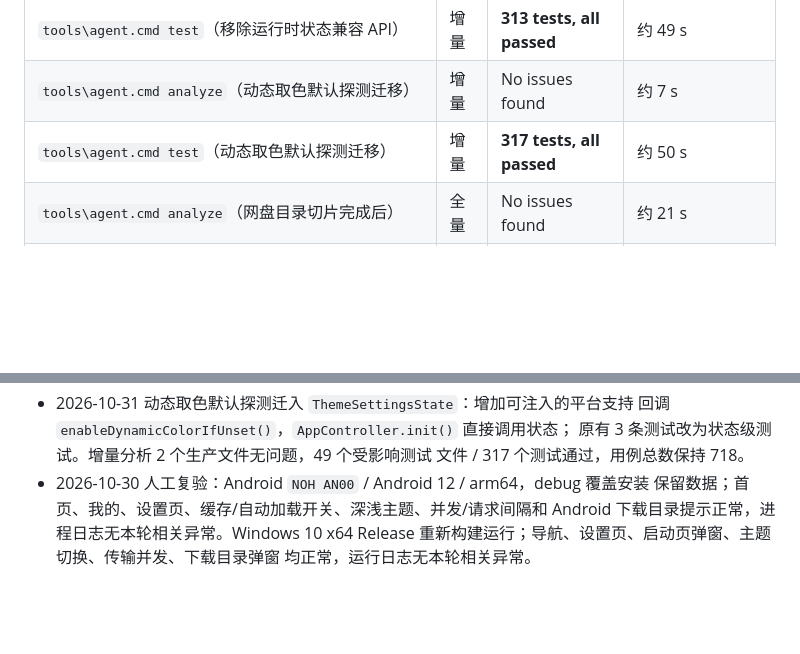
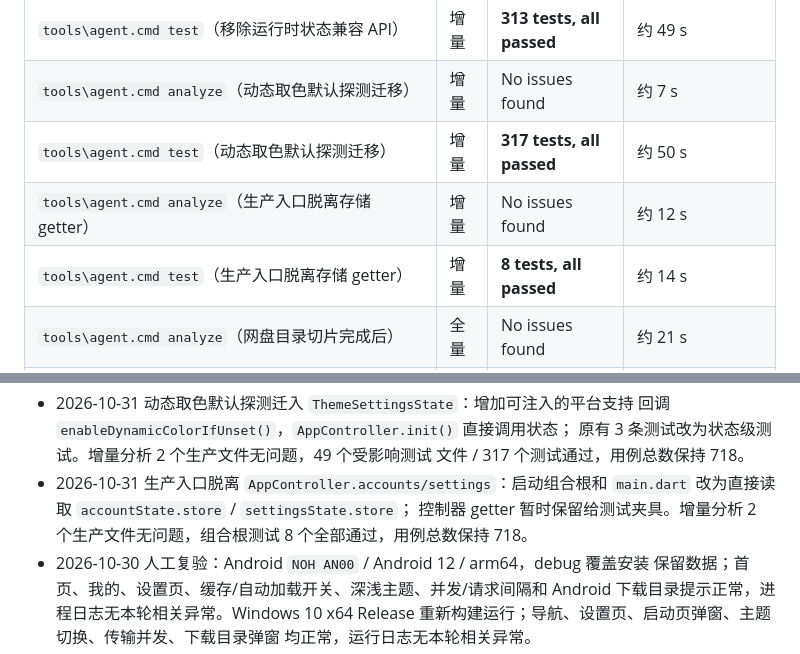
Before and after one commit to Tgaisen/LanCloud, a Markdown page: docs/BASELINE.md, 2 parts joined by grey strips. Drawn GitHub-style; blank space fills up the shorter version.

Commit message:
docs(startup): 记录入口存储解耦

```diff
--- a/docs/BASELINE.md
+++ b/docs/BASELINE.md
@@ -215,6 +215,8 @@
 | `tools\agent.cmd test`（移除运行时状态兼容 API） | 增量 | **313 tests, all passed** | 约 49 s |
 | `tools\agent.cmd analyze`（动态取色默认探测迁移） | 增量 | No issues found | 约 7 s |
 | `tools\agent.cmd test`（动态取色默认探测迁移） | 增量 | **317 tests, all passed** | 约 50 s |
+| `tools\agent.cmd analyze`（生产入口脱离存储 getter） | 增量 | No issues found | 约 12 s |
+| `tools\agent.cmd test`（生产入口脱离存储 getter） | 增量 | **8 tests, all passed** | 约 14 s |
 | `tools\agent.cmd analyze`（网盘目录切片完成后） | 全量 | No issues found | 约 21 s |
 | `tools\agent.cmd test`（网盘目录切片完成后） | 全量 | **722 tests, all passed** | 约 110 s |
 | `tools\agent.cmd analyze`（拖放与 Cookie 行完成后） | 全量 | No issues found | 约 17 s |
@@ -727,6 +729,10 @@
   回调 `enableDynamicColorIfUnset()`，`AppController.init()` 直接调用状态；
   原有 3 条测试改为状态级测试。增量分析 2 个生产文件无问题，49 个受影响测试
   文件 / 317 个测试通过，用例总数保持 718。
+- 2026-10-31 生产入口脱离 `AppController.accounts/settings`：启动组合根和
+  `main.dart` 改为直接读取 `accountState.store` / `settingsState.store`；
+  控制器 getter 暂时保留给测试夹具。增量分析 2 个生产文件无问题，组合根测试
+  8 个全部通过，用例总数保持 718。
 - 2026-10-30 人工复验：Android `NOH AN00` / Android 12 / arm64，debug 覆盖安装
   保留数据；首页、我的、设置页、缓存/自动加载开关、深浅主题、并发/请求间隔和
   Android 下载目录提示正常，进程日志无本轮相关异常。Windows 10 x64 Release
```
